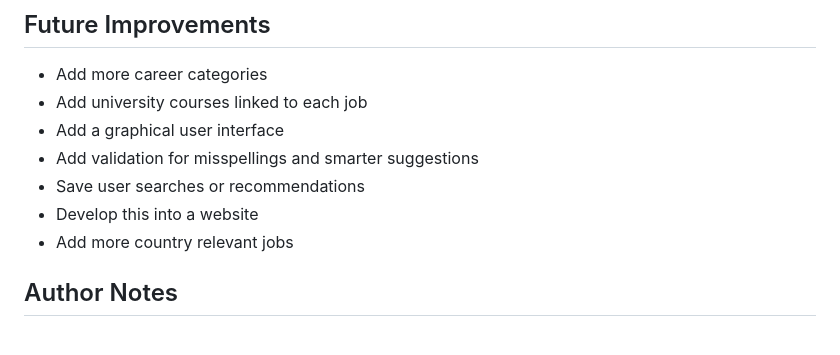
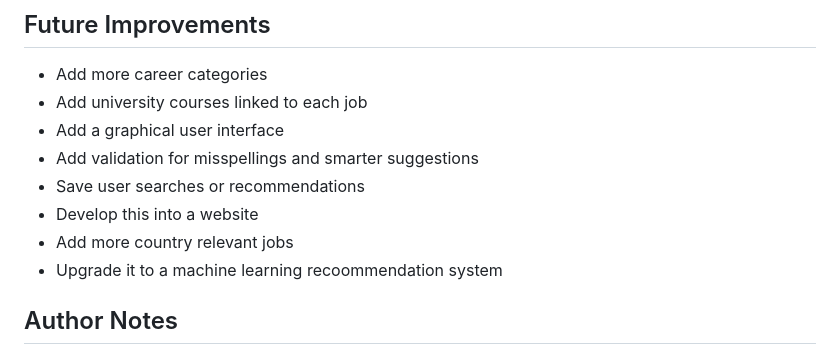
Before and after one commit to j-o-s-e-p-h-h/Recommendation-for-uni-courses-or-jobs, a Markdown page: README.md, the part around the change. Rendered like a GitHub page.

```diff
--- a/README.md
+++ b/README.md
@@ -123,6 +123,7 @@ python main.py
 - Save user searches or recommendations
 - Develop this into a website
 - Add more country relevant jobs
+- Upgrade it to a machine learning recoommendation system
 
 ## Author Notes
 
```
